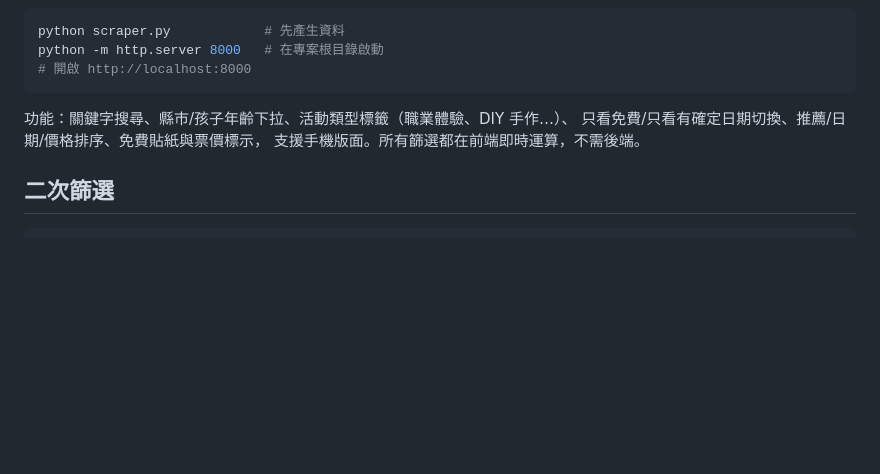
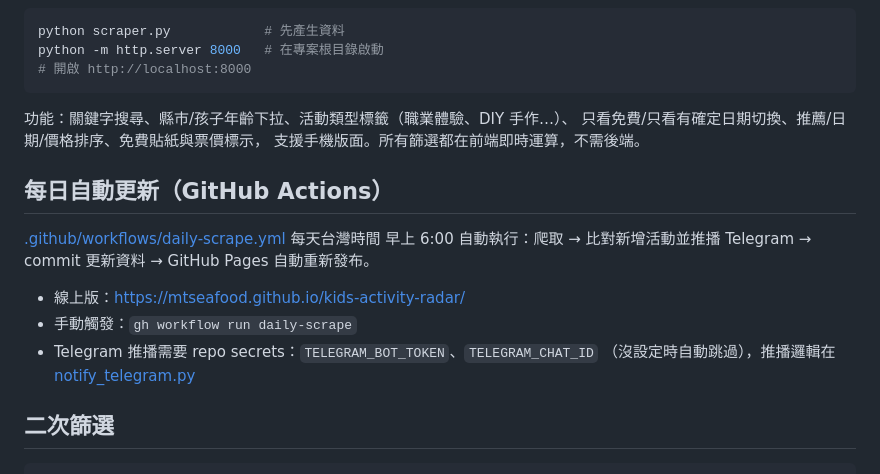
Before and after one commit to mtseafood/kids-activity-radar, a Markdown page: README.md, the part around the change. Rendered like a GitHub page; blank space fills up the shorter version.

Commit message:
docs: 補充每日自動更新與線上版說明
Co-Authored-By: Claude Fable 5 <noreply@anthropic.com>

````diff
--- a/README.md
+++ b/README.md
@@ -50,6 +50,17 @@ python -m http.server 8000   # 在專案根目錄啟動
 只看免費/只看有確定日期切換、推薦/日期/價格排序、免費貼紙與票價標示，
 支援手機版面。所有篩選都在前端即時運算，不需後端。
 
+## 每日自動更新（GitHub Actions）
+
+[.github/workflows/daily-scrape.yml](.github/workflows/daily-scrape.yml) 每天台灣時間
+早上 6:00 自動執行：爬取 → 比對新增活動並推播 Telegram → commit 更新資料 →
+GitHub Pages 自動重新發布。
+
+- 線上版：https://mtseafood.github.io/kids-activity-radar/
+- 手動觸發：`gh workflow run daily-scrape`
+- Telegram 推播需要 repo secrets：`TELEGRAM_BOT_TOKEN`、`TELEGRAM_CHAT_ID`
+  （沒設定時自動跳過），推播邏輯在 [notify_telegram.py](notify_telegram.py)
+
 ## 二次篩選
 
 ```bash
````
